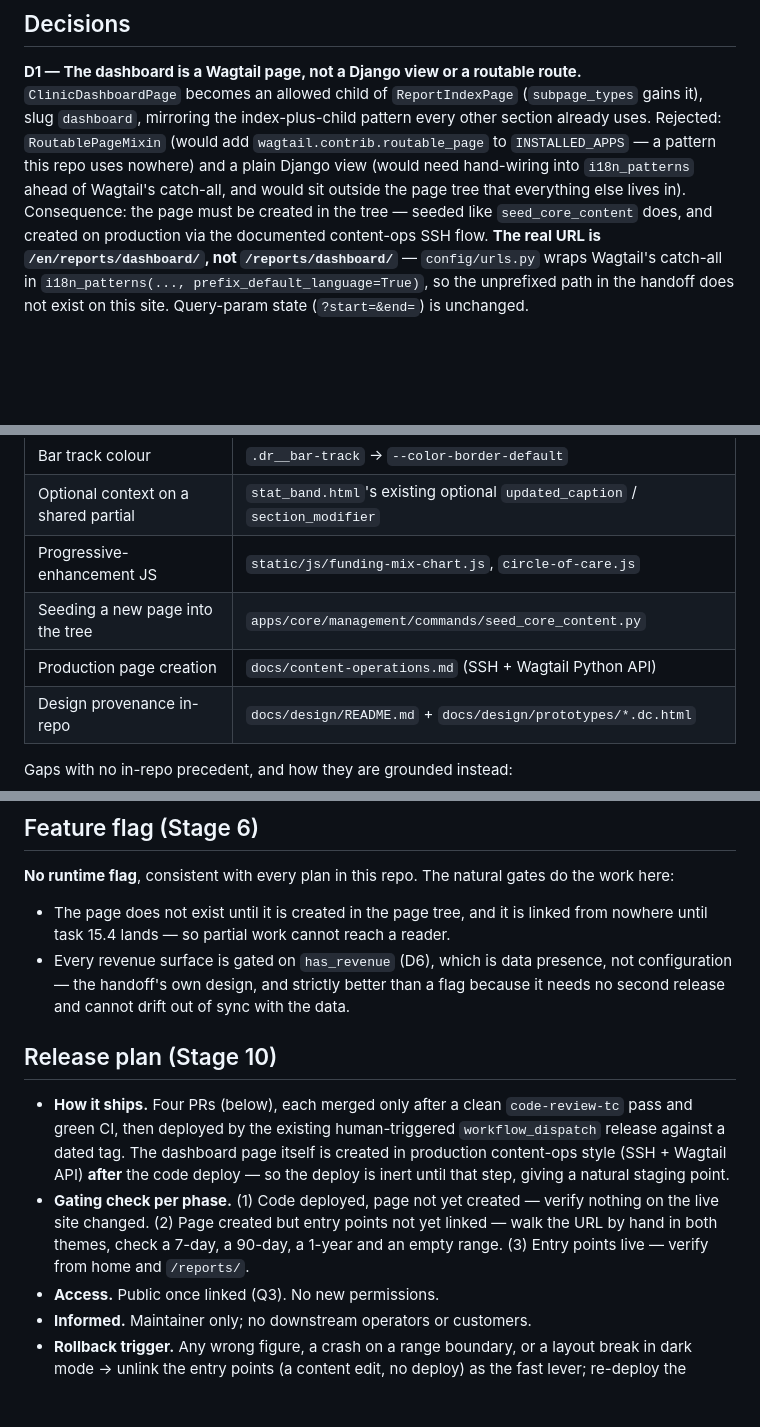
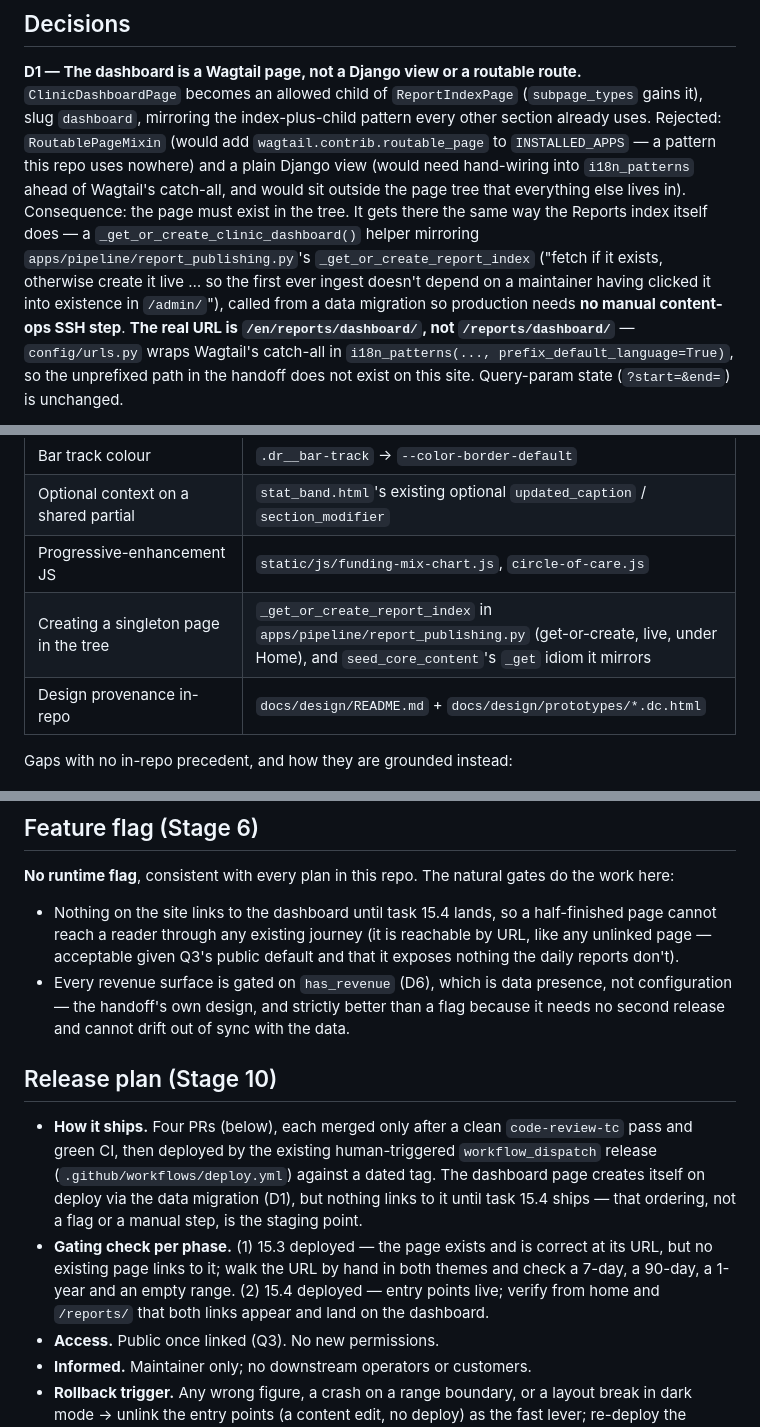
Before and after one commit to hh2110/thandkoi-clinics, a Markdown page: .claude/plans/15-clinic-dashboard.md, 3 parts joined by grey strips. Drawn GitHub-style; blank space fills up the shorter version.

Commit message:
docs(plan): create the dashboard page in code, not by hand on prod
Review finding: D1 and the release plan called for a manual content-ops
SSH step to create the ClinicDashboardPage on production, but the repo
already solved this for its other singleton page —
_get_or_create_report_index (apps/pipeline/report_publishing.py) exists
so a page doesn't "depend on a maintainer having clicked it into
existence in /admin/". Mirror that helper from a data migration instead.

Staging no longer comes from withholding the page creation; it comes
from entry points landing in a separate, later PR (15.4).

Co-Authored-By: Claude Opus 5 (1M context) <noreply@anthropic.com>
Claude-Session: https://claude.ai/code/session_01J7w59f1ggsQ1ndKNd6PooM

```diff
--- a/.claude/plans/15-clinic-dashboard.md
+++ b/.claude/plans/15-clinic-dashboard.md
@@ -111,9 +111,13 @@ index-plus-child pattern every other section already uses. Rejected:
 `INSTALLED_APPS` — a pattern this repo uses nowhere) and a plain Django view
 (would need hand-wiring into `i18n_patterns` ahead of Wagtail's catch-all,
 and would sit outside the page tree that everything else lives in).
-Consequence: the page must be created in the tree — seeded like
-`seed_core_content` does, and created on production via the documented
-content-ops SSH flow.
+Consequence: the page must exist in the tree. It gets there the same way the
+Reports index itself does — a `_get_or_create_clinic_dashboard()` helper
+mirroring `apps/pipeline/report_publishing.py`'s
+`_get_or_create_report_index` ("fetch if it exists, otherwise create it live
+… so the first ever ingest doesn't depend on a maintainer having clicked it
+into existence in `/admin/`"), called from a data migration so production
+needs **no manual content-ops SSH step**.
 **The real URL is `/en/reports/dashboard/`, not `/reports/dashboard/`** —
 `config/urls.py` wraps Wagtail's catch-all in `i18n_patterns(...,
 prefix_default_language=True)`, so the unprefixed path in the handoff does
@@ -233,8 +237,7 @@ chips list dates only. Nothing here touches invariants #1–#5.
 | Bar track colour | `.dr__bar-track` → `--color-border-default` |
 | Optional context on a shared partial | `stat_band.html`'s existing optional `updated_caption` / `section_modifier` |
 | Progressive-enhancement JS | `static/js/funding-mix-chart.js`, `circle-of-care.js` |
-| Seeding a new page into the tree | `apps/core/management/commands/seed_core_content.py` |
-| Production page creation | `docs/content-operations.md` (SSH + Wagtail Python API) |
+| Creating a singleton page in the tree | `_get_or_create_report_index` in `apps/pipeline/report_publishing.py` (get-or-create, live, under Home), and `seed_core_content`'s `_get` idiom it mirrors |
 | Design provenance in-repo | `docs/design/README.md` + `docs/design/prototypes/*.dc.html` |
 
 Gaps with no in-repo precedent, and how they are grounded instead:
@@ -251,9 +254,10 @@ Gaps with no in-repo precedent, and how they are grounded instead:
 **No runtime flag**, consistent with every plan in this repo. The natural
 gates do the work here:
 
-- The page does not exist until it is created in the page tree, and it is
-  linked from nowhere until task 15.4 lands — so partial work cannot reach a
-  reader.
+- Nothing on the site links to the dashboard until task 15.4 lands, so a
+  half-finished page cannot reach a reader through any existing journey
+  (it is reachable by URL, like any unlinked page — acceptable given Q3's
+  public default and that it exposes nothing the daily reports don't).
 - Every revenue surface is gated on `has_revenue` (D6), which is data
   presence, not configuration — the handoff's own design, and strictly better
   than a flag because it needs no second release and cannot drift out of sync
@@ -263,15 +267,15 @@ gates do the work here:
 
 - **How it ships.** Four PRs (below), each merged only after a clean
   `code-review-tc` pass and green CI, then deployed by the existing
-  human-triggered `workflow_dispatch` release against a dated tag. The
-  dashboard page itself is created in production content-ops style (SSH +
-  Wagtail API) **after** the code deploy — so the deploy is inert until that
-  step, giving a natural staging point.
-- **Gating check per phase.** (1) Code deployed, page not yet created —
-  verify nothing on the live site changed. (2) Page created but entry points
-  not yet linked — walk the URL by hand in both themes, check a 7-day, a
-  90-day, a 1-year and an empty range. (3) Entry points live — verify from
-  home and `/reports/`.
+  human-triggered `workflow_dispatch` release (`.github/workflows/deploy.yml`)
+  against a dated tag. The dashboard page creates itself on deploy via the
+  data migration (D1), but nothing links to it until task 15.4 ships — that
+  ordering, not a flag or a manual step, is the staging point.
+- **Gating check per phase.** (1) 15.3 deployed — the page exists and is
+  correct at its URL, but no existing page links to it; walk the URL by hand
+  in both themes and check a 7-day, a 90-day, a 1-year and an empty range.
+  (2) 15.4 deployed — entry points live; verify from home and `/reports/`
+  that both links appear and land on the dashboard.
 - **Access.** Public once linked (Q3). No new permissions.
 - **Informed.** Maintainer only; no downstream operators or customers.
 - **Rollback trigger.** Any wrong figure, a crash on a range boundary, or a
```
Also changed, not shown: other parts of .claude/plans/15-clinic-dashboard.md (+2 -1 lines).
